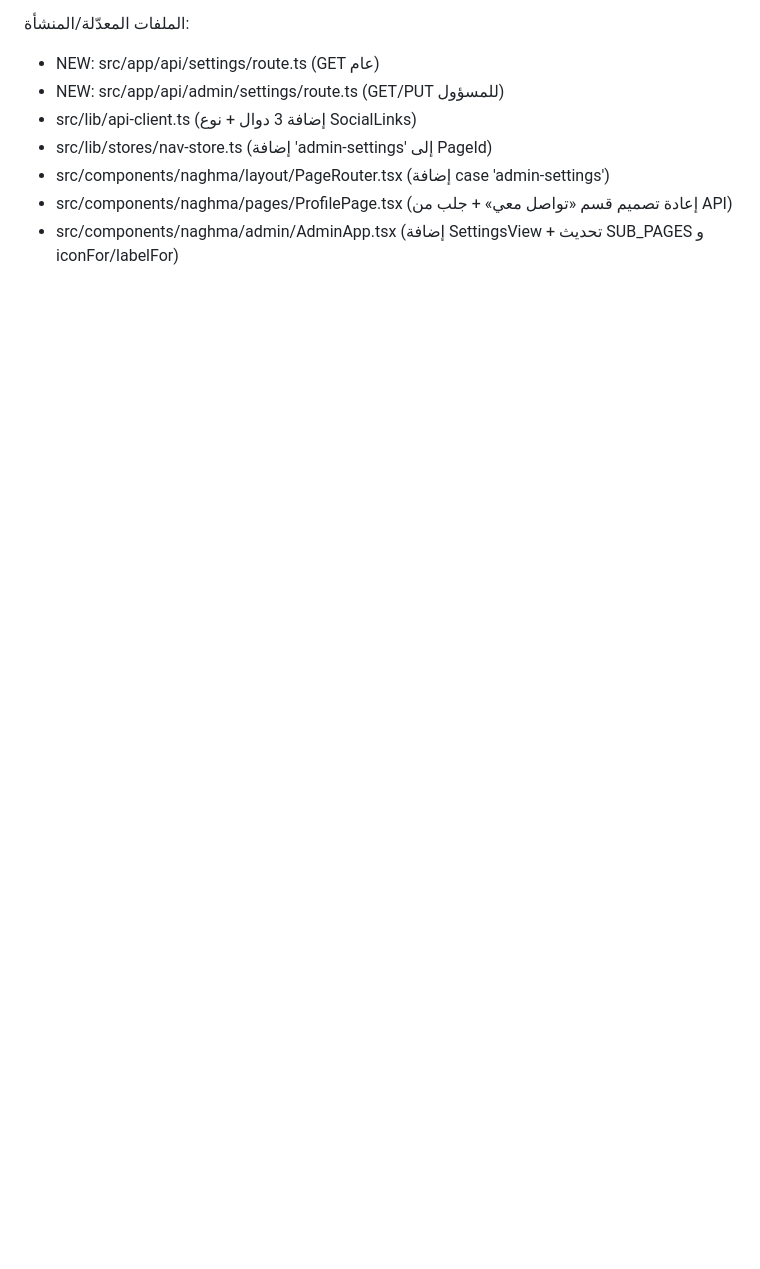
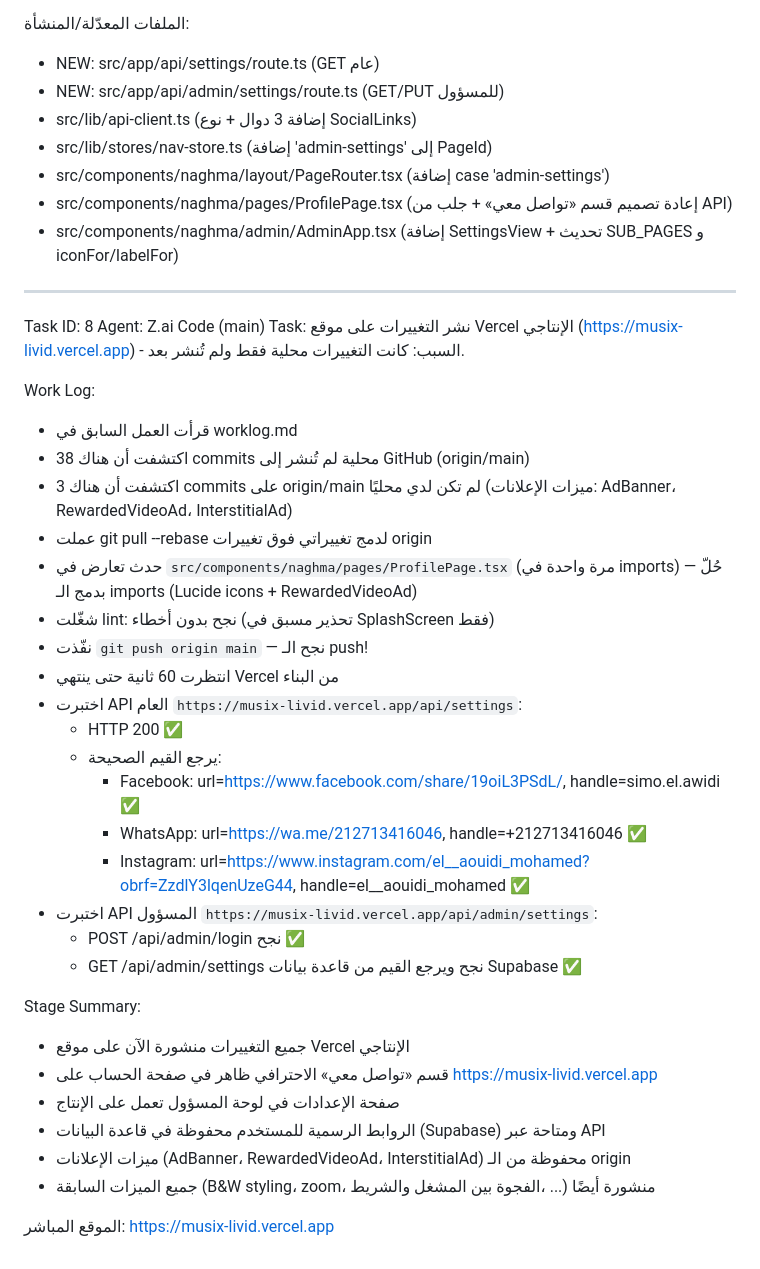
Before and after one commit to Mohamde12m/musix, a Markdown page: worklog.md, the part around the change. Drawn GitHub-style; blank space fills up the shorter version.

Commit message:
4719ec3a-5df4-464e-80d2-d80e44e0ca30

```diff
--- a/worklog.md
+++ b/worklog.md
@@ -335,3 +335,37 @@ Stage Summary:
 - src/components/naghma/layout/PageRouter.tsx (إضافة case 'admin-settings')
 - src/components/naghma/pages/ProfilePage.tsx (إعادة تصميم قسم «تواصل معي» + جلب من API)
 - src/components/naghma/admin/AdminApp.tsx (إضافة SettingsView + تحديث SUB_PAGES و iconFor/labelFor)
+
+---
+Task ID: 8
+Agent: Z.ai Code (main)
+Task: نشر التغييرات على موقع Vercel الإنتاجي (https://musix-livid.vercel.app) - السبب: كانت التغييرات محلية فقط ولم تُنشر بعد.
+
+Work Log:
+- قرأت العمل السابق في worklog.md
+- اكتشفت أن هناك 38 commits محلية لم تُنشر إلى GitHub (origin/main)
+- اكتشفت أن هناك 3 commits على origin/main لم تكن لدي محليًا (ميزات الإعلانات: AdBanner، RewardedVideoAd، InterstitialAd)
+- عملت git pull --rebase لدمج تغييراتي فوق تغييرات origin
+- حدث تعارض في `src/components/naghma/pages/ProfilePage.tsx` (مرة واحدة في imports) — حُلّ بدمج الـ imports (Lucide icons + RewardedVideoAd)
+- شغّلت lint: نجح بدون أخطاء (تحذير مسبق في SplashScreen فقط)
+- نفّذت `git push origin main` — نجح الـ push!
+- انتظرت 60 ثانية حتى ينتهي Vercel من البناء
+- اختبرت API العام `https://musix-livid.vercel.app/api/settings`:
+  - HTTP 200 ✅
+  - يرجع القيم الصحيحة:
+    - Facebook: url=https://www.facebook.com/share/19oiL3PSdL/, handle=simo.el.awidi ✅
+    - WhatsApp: url=https://wa.me/212713416046, handle=+212713416046 ✅
+    - Instagram: url=https://www.instagram.com/el__aouidi_mohamed?obrf=ZzdlY3lqenUzeG44, handle=el__aouidi_mohamed ✅
+- اختبرت API المسؤول `https://musix-livid.vercel.app/api/admin/settings`:
+  - POST /api/admin/login نجح ✅
+  - GET /api/admin/settings نجح ويرجع القيم من قاعدة بيانات Supabase ✅
+
+Stage Summary:
+- جميع التغييرات منشورة الآن على موقع Vercel الإنتاجي
+- قسم «تواصل معي» الاحترافي ظاهر في صفحة الحساب على https://musix-livid.vercel.app
+- صفحة الإعدادات في لوحة المسؤول تعمل على الإنتاج
+- الروابط الرسمية للمستخدم محفوظة في قاعدة البيانات (Supabase) ومتاحة عبر API
+- ميزات الإعلانات (AdBanner، RewardedVideoAd، InterstitialAd) محفوظة من الـ origin
+- جميع الميزات السابقة (B&W styling، zoom، الفجوة بين المشغل والشريط، ...) منشورة أيضًا
+
+الموقع المباشر: https://musix-livid.vercel.app
```
